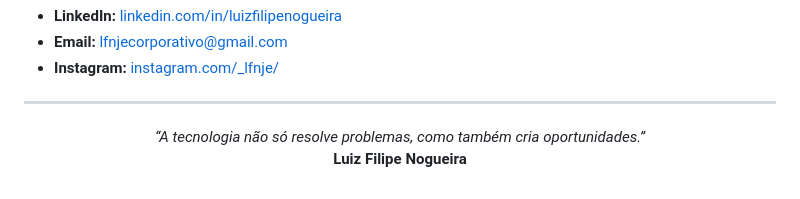
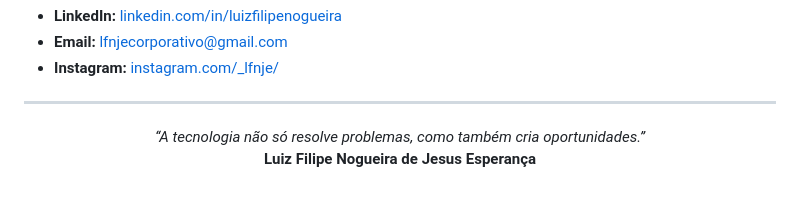
Before and after one commit to lfnje/mini-rpa-automacao, a Markdown page: README.md, the part around the change. Rendered like a GitHub page.

```diff
--- a/README.md
+++ b/README.md
@@ -94,5 +94,5 @@ Contribuições são bem-vindas! Se você tiver ideias para melhorias ou encontr
 
 <p align="center">
   <em>“A tecnologia não só resolve problemas, como também cria oportunidades.”</em><br>
-  <strong>Luiz Filipe Nogueira</strong>
+  <strong>Luiz Filipe Nogueira de Jesus Esperança</strong>
 </p>
```
